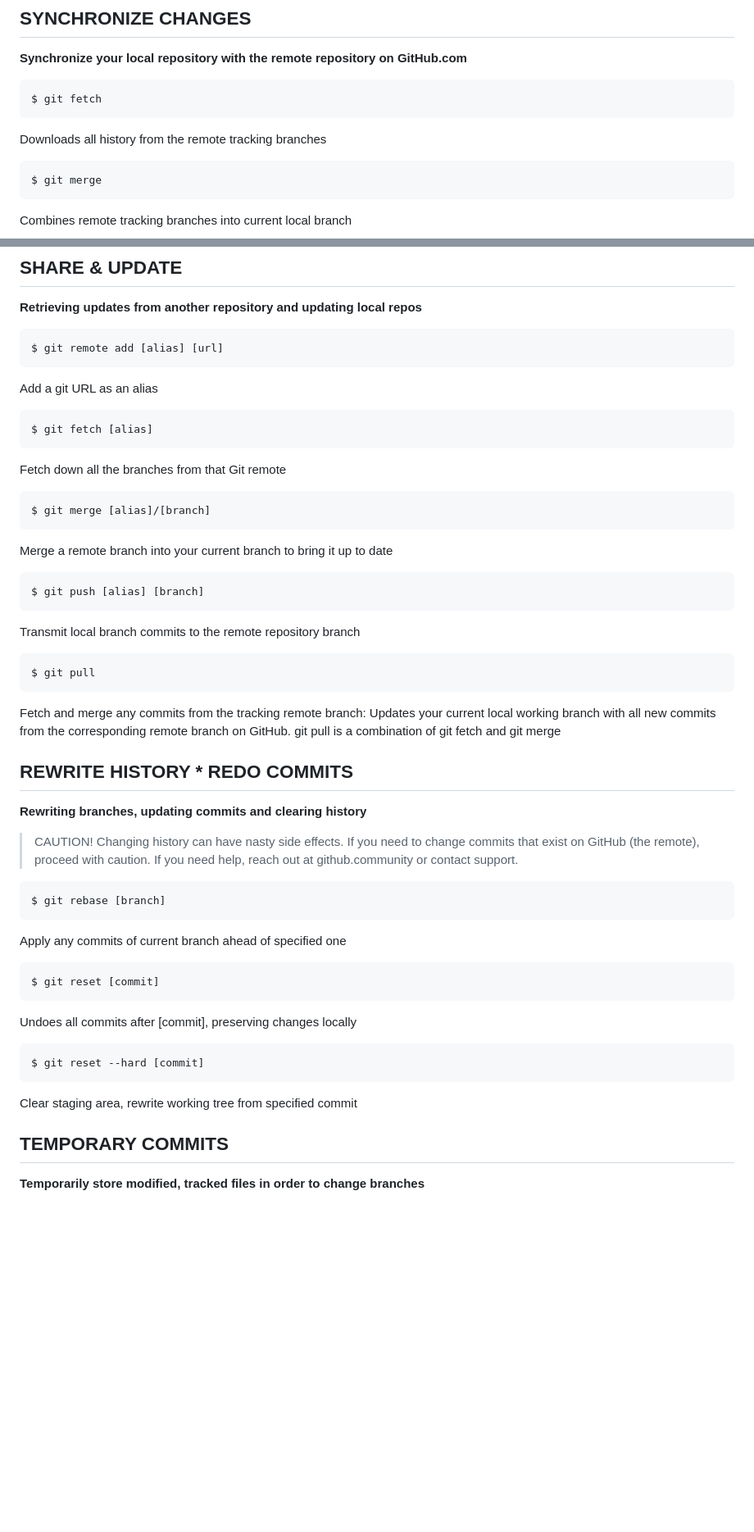
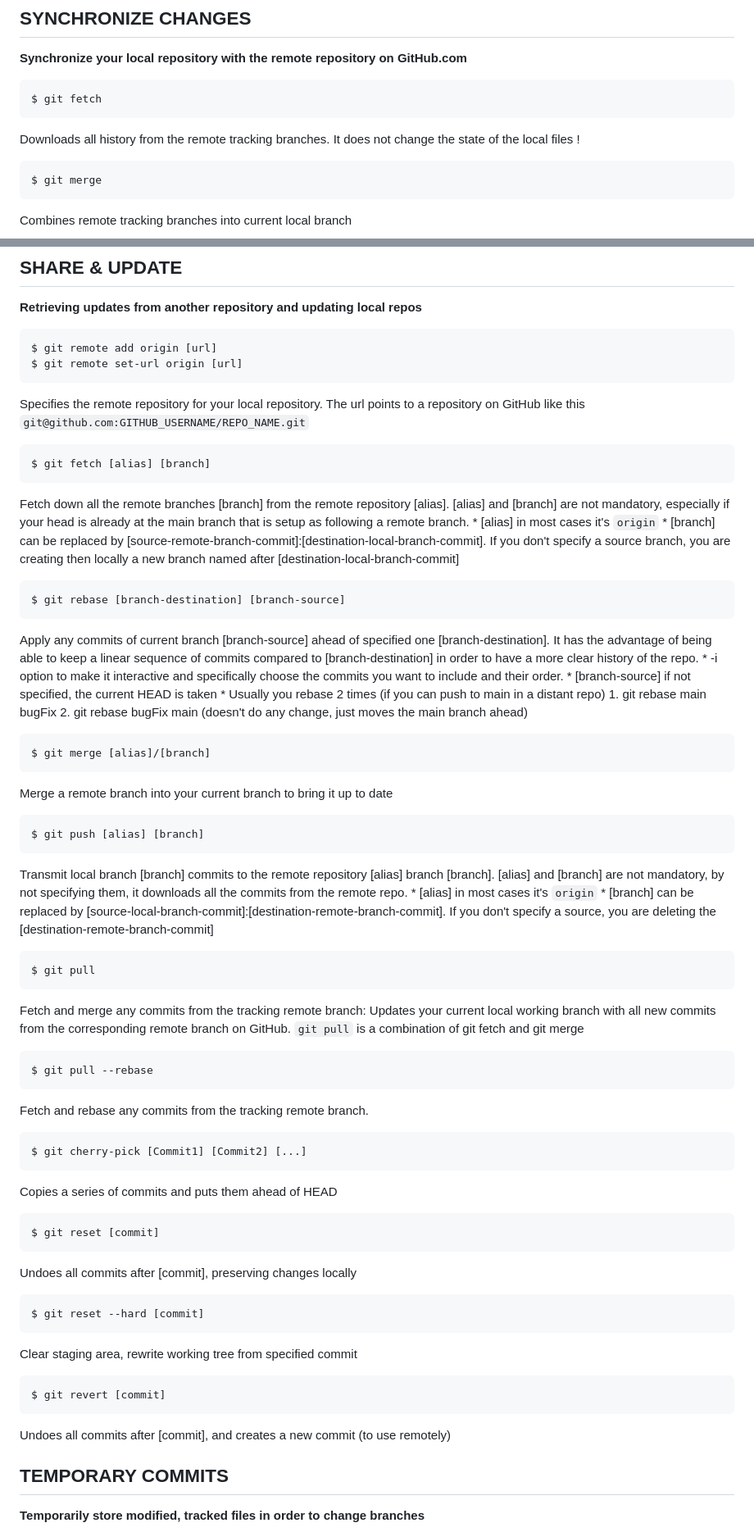
Before and after one commit to Todochris/CheatSheets, a Markdown page: GitHub CheatSheet.md, 2 parts joined by grey strips. Shown at 82% size. Drawn GitHub-style; blank space fills up the shorter version.

```diff
--- a/GitHub CheatSheet.md
+++ b/GitHub CheatSheet.md
@@ -68,7 +70,7 @@ Retrieve or clone (download) a repository that already exists on GitHub, includi
 **Synchronize your local repository with the remote repository on GitHub.com**
 
     $ git fetch
-Downloads all history from the remote tracking branches
+Downloads all history from the remote tracking branches. It does not change the state of the local files !
 
     $ git merge
 Combines remote tracking branches into current local branch
@@ -190,35 +206,49 @@ System wide ignore pattern for all local repositories
 
 **Retrieving updates from another repository and updating local repos**
 
-    $ git remote add [alias] [url]
-Add a git URL as an alias
+    $ git remote add origin [url]
+    $ git remote set-url origin [url]
+Specifies the remote repository for your local repository. The url points to a repository on GitHub like this `git@github.com:GITHUB_USERNAME/REPO_NAME.git`
 
-    $ git fetch [alias]
-Fetch down all the branches from that Git remote
+    $ git fetch [alias] [branch]
+Fetch down all the remote branches [branch] from the remote repository [alias]. [alias] and [branch] are not mandatory, especially if your head is already at the main branch that is setup as following a remote branch.
+    * [alias] in most cases it's `origin`
+    * [branch] can be replaced by [source-remote-branch-commit]:[destination-local-branch-commit]. If you don't specify a source branch, you are creating then locally a new branch named after [destination-local-branch-commit]
+
+    $ git rebase [branch-destination] [branch-source]
+Apply any commits of current branch [branch-source] ahead of specified one [branch-destination]. It has the advantage of being able to keep a linear sequence of commits compared to [branch-destination] in order to have a more clear history of the repo.
+    * -i option to make it interactive and specifically choose the commits you want to include and their order.
+    * [branch-source] if not specified, the current HEAD is taken
+    * Usually you rebase 2 times (if you can push to main in a distant repo)
+        1. git rebase main bugFix
+        2. git rebase bugFix main (doesn't do any change, just moves the main branch ahead)
 
     $ git merge [alias]/[branch]
 Merge a remote branch into your current branch to bring it up to date
 
     $ git push [alias] [branch]
-Transmit local branch commits to the remote repository branch
+Transmit local branch [branch] commits to the remote repository [alias] branch [branch]. [alias] and [branch] are not mandatory, by not specifying them, it downloads all the commits from the remote repo.
+    * [alias] in most cases it's `origin`
+    * [branch] can be replaced by [source-local-branch-commit]:[destination-remote-branch-commit]. If you don't specify a source, you are deleting the [destination-remote-branch-commit]
 
     $ git pull
-Fetch and merge any commits from the tracking remote branch: Updates your current local working branch with all new commits from the corresponding remote branch on     GitHub. git pull is a combination of git fetch and git merge
+Fetch and merge any commits from the tracking remote branch: Updates your current local working branch with all new commits from the corresponding remote branch on GitHub. `git pull` is a combination of git fetch and git merge
 
-## REWRITE HISTORY * REDO COMMITS
+    $ git pull --rebase
+Fetch and rebase any commits from the tracking remote branch.
 
-**Rewriting branches, updating commits and clearing history**
-
-> CAUTION! Changing history can have nasty side effects. If you need to change commits that exist on GitHub (the remote), proceed with caution. If you need help, reach out at github.community or contact support.
-
-    $ git rebase [branch]
-Apply any commits of current branch ahead of specified one
+    $ git cherry-pick [Commit1] [Commit2] [...]
+Copies a series of commits and puts them ahead of HEAD
 
     $ git reset [commit]
 Undoes all commits after [commit], preserving changes locally
 
     $ git reset --hard [commit]
 Clear staging area, rewrite working tree from specified commit
+
+    $ git revert [commit]
+Undoes all commits after [commit], and creates a new commit (to use remotely)
+
 
 ## TEMPORARY COMMITS
 
```
Also changed, not shown: other parts of GitHub CheatSheet.md (+35 -19 lines).
